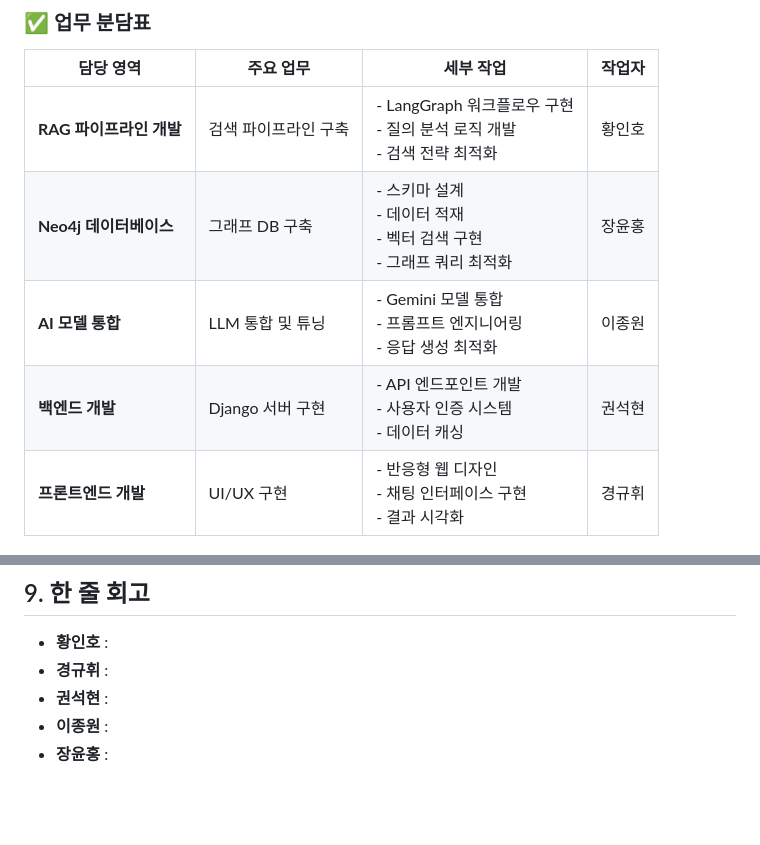
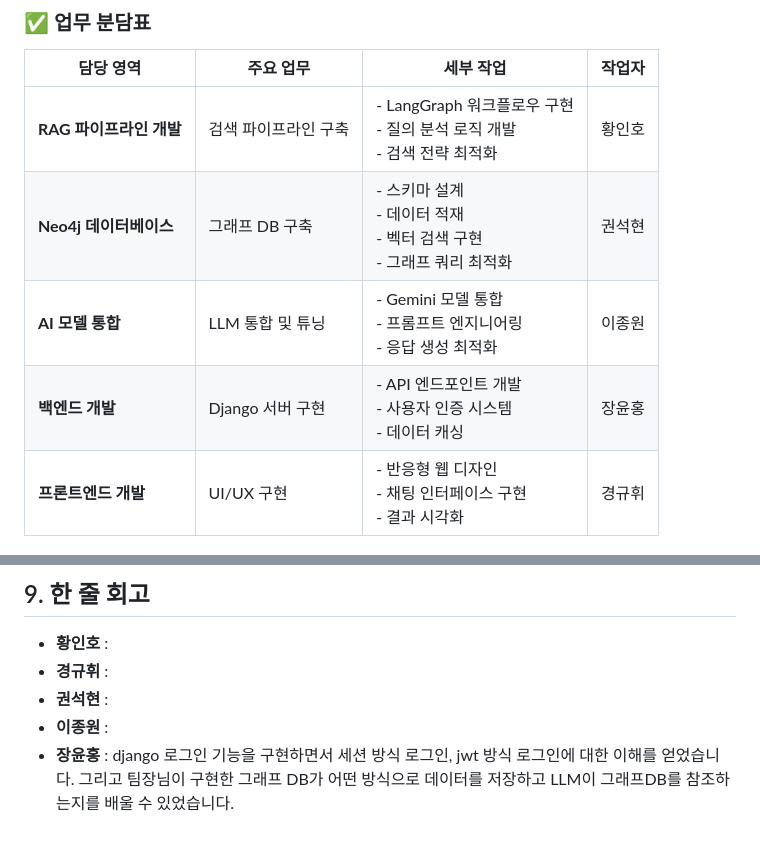
Before and after one commit to SKNETWORKS-FAMILY-AICAMP/SKN10-4th-1Team, a Markdown page: README.md, 2 parts joined by grey strips. Rendered like a GitHub page; blank space fills up the shorter version.

```diff
--- a/README.md
+++ b/README.md
@@ -125,9 +125,9 @@ sequenceDiagram
 | 담당 영역 | 주요 업무 | 세부 작업 | 작업자 |
 |---------|---------|----------|----------|
 | **RAG 파이프라인 개발** | 검색 파이프라인 구축 | - LangGraph 워크플로우 구현<br>- 질의 분석 로직 개발<br>- 검색 전략 최적화 | 황인호 |
-| **Neo4j 데이터베이스** | 그래프 DB 구축 | - 스키마 설계<br>- 데이터 적재<br>- 벡터 검색 구현<br>- 그래프 쿼리 최적화 | 장윤홍 |
+| **Neo4j 데이터베이스** | 그래프 DB 구축 | - 스키마 설계<br>- 데이터 적재<br>- 벡터 검색 구현<br>- 그래프 쿼리 최적화 | 권석현 |
 | **AI 모델 통합** | LLM 통합 및 튜닝 | - Gemini 모델 통합<br>- 프롬프트 엔지니어링<br>- 응답 생성 최적화 | 이종원 |
-| **백엔드 개발** | Django 서버 구현 | - API 엔드포인트 개발<br>- 사용자 인증 시스템<br>- 데이터 캐싱 | 권석현 |
+| **백엔드 개발** | Django 서버 구현 | - API 엔드포인트 개발<br>- 사용자 인증 시스템<br>- 데이터 캐싱 | 장윤홍 |
 | **프론트엔드 개발** | UI/UX 구현 | - 반응형 웹 디자인<br>- 채팅 인터페이스 구현<br>- 결과 시각화 | 경규휘 |
 
 ## 7. 주요 기능
@@ -215,4 +215,4 @@ http://localhost:8000
 - **경규휘** :
 - **권석현** :
 - **이종원** :
-- **장윤홍** :
+- **장윤홍** : django 로그인 기능을 구현하면서 세션 방식 로그인, jwt 방식 로그인에 대한 이해를 얻었습니다. 그리고 팀장님이 구현한 그래프 DB가 어떤 방식으로 데이터를 저장하고 LLM이 그래프DB를 참조하는지를 배울 수 있었습니다.
```
